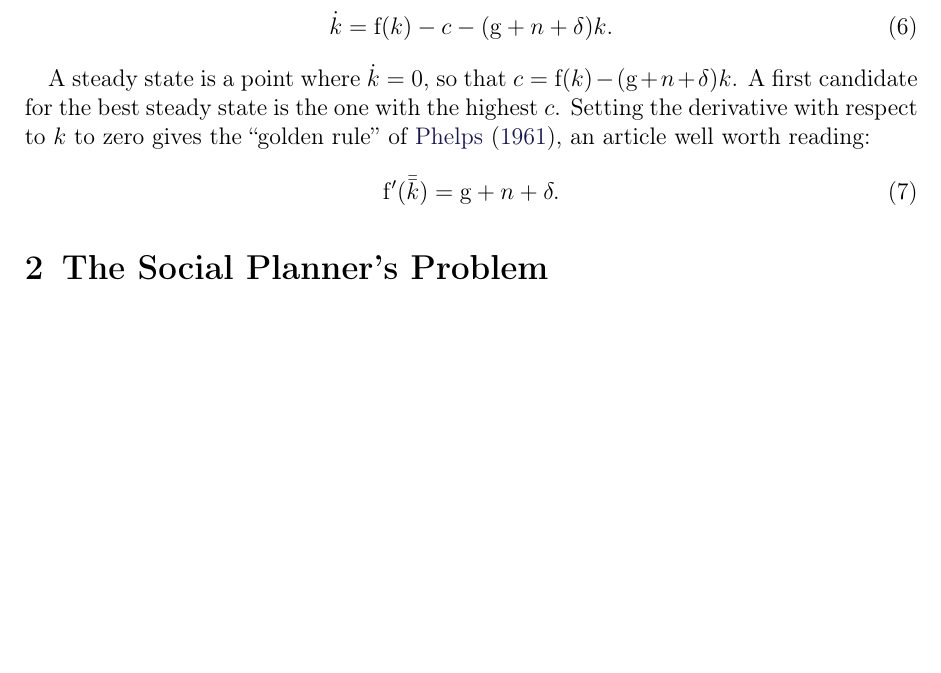
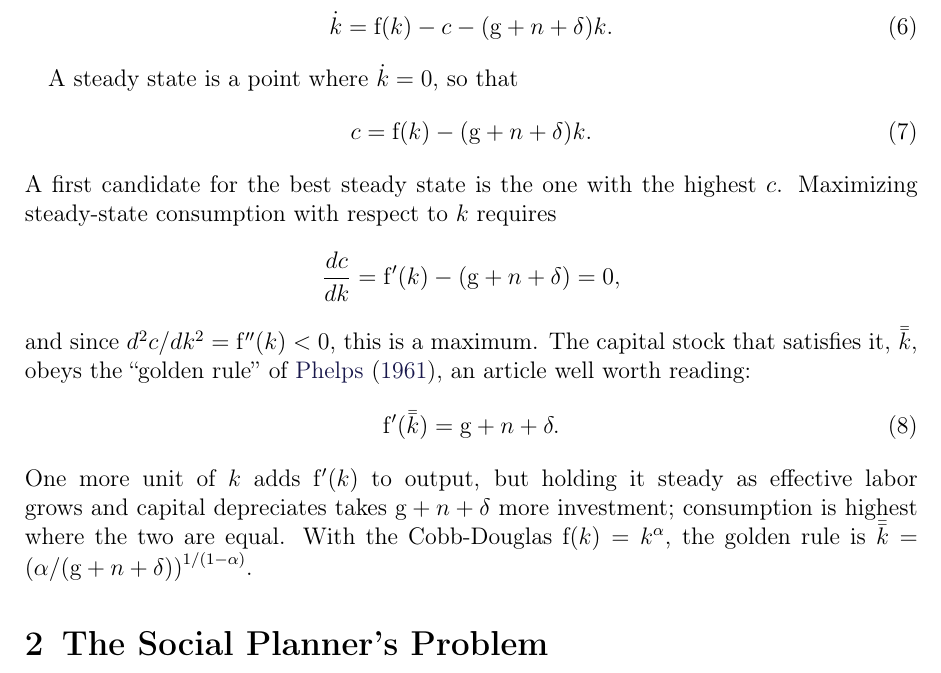
Before and after one commit to ccarrollATjhuecon/RamseyCassKoopmans, a LaTeX document (RamseyCassKoopmans.tex): part of page 2 of 9, cut so that both start at the same text, the shorter picture padded with empty space. The pictures show the PDF file RamseyCassKoopmans.pdf that the author committed with the source.

Commit message:
Derive the golden rule by maximizing steady-state consumption with respect to k
Chris, typed in cc:course-choice 2026-11-16: "provide the derivation of the Phelps "golden rule" as what
you get when you maximize c with respect to k". The first-order condition, the second-order check, the
interpretation, and the Cobb-Douglas solution for the golden-rule capital stock. The chapter gets the same
text from the book session.

Claude-Session: https://claude.ai/code/session_01B8fZTyCeqdwAd343XcR6JW

```diff
--- a/RamseyCassKoopmans.tex
+++ b/RamseyCassKoopmans.tex
@@ -71,10 +71,19 @@ so dividing \eqref{eq:Kdotlevel} by $\PtyLab \LLvl$ and using it gives
   \dot{\kap} = \fFunc(\kap) - \cNrm - (\PtyGroRte +\PopnGroRte+\deprRte) \kap . \label{eq:RCK-kdot}
 \end{equation}
 
-A steady state is a point where $\dot{\kap} = 0$, so that $\cNrm = \fFunc(\kap) - (\PtyGroRte +\PopnGroRte+\deprRte) \kap$. A first candidate for the best steady state is the one with the highest $\cNrm$. Setting the derivative with respect to $\kap$ to zero gives the ``golden rule'' of \citet{phelps:golden}, an article well worth reading:
+A steady state is a point where $\dot{\kap} = 0$, so that
+\begin{equation}
+  \cNrm = \fFunc(\kap) - (\PtyGroRte +\PopnGroRte+\deprRte) \kap . \label{eq:RCK-cSteadyState}
+\end{equation}
+A first candidate for the best steady state is the one with the highest $\cNrm$. Maximizing steady-state consumption with respect to $\kap$ requires
+\begin{equation*}
+  \frac{d\cNrm}{d\kap} = \fFunc^{\prime}(\kap) - (\PtyGroRte +\PopnGroRte+\deprRte) = 0 ,
+\end{equation*}
+and since $d^{2}\cNrm/d\kap^{2} = \fFunc^{\prime\prime}(\kap) < 0$, this is a maximum. The capital stock that satisfies it, $\GoldRule{\kap}$, obeys the ``golden rule'' of \citet{phelps:golden}, an article well worth reading:
 \begin{equation}
   \fFunc^{\prime}(\GoldRule{\kap}) = \PtyGroRte +\PopnGroRte+\deprRte . \label{eq:RCK-goldenRule}
 \end{equation}
+One more unit of $\kap$ adds $\fFunc^{\prime}(\kap)$ to output, but holding it steady as effective labor grows and capital depreciates takes $\PtyGroRte +\PopnGroRte+\deprRte$ more investment; consumption is highest where the two are equal. With the Cobb-Douglas $\fFunc(\kap) = \kap^{\kapShare}$, the golden rule is $\GoldRule{\kap} = \left(\kapShare/(\PtyGroRte +\PopnGroRte+\deprRte)\right)^{1/(1-\kapShare)}$.
 
 \section{The Social Planner's Problem}
 
```
Also changed, not shown: RamseyCassKoopmans.pdf.
